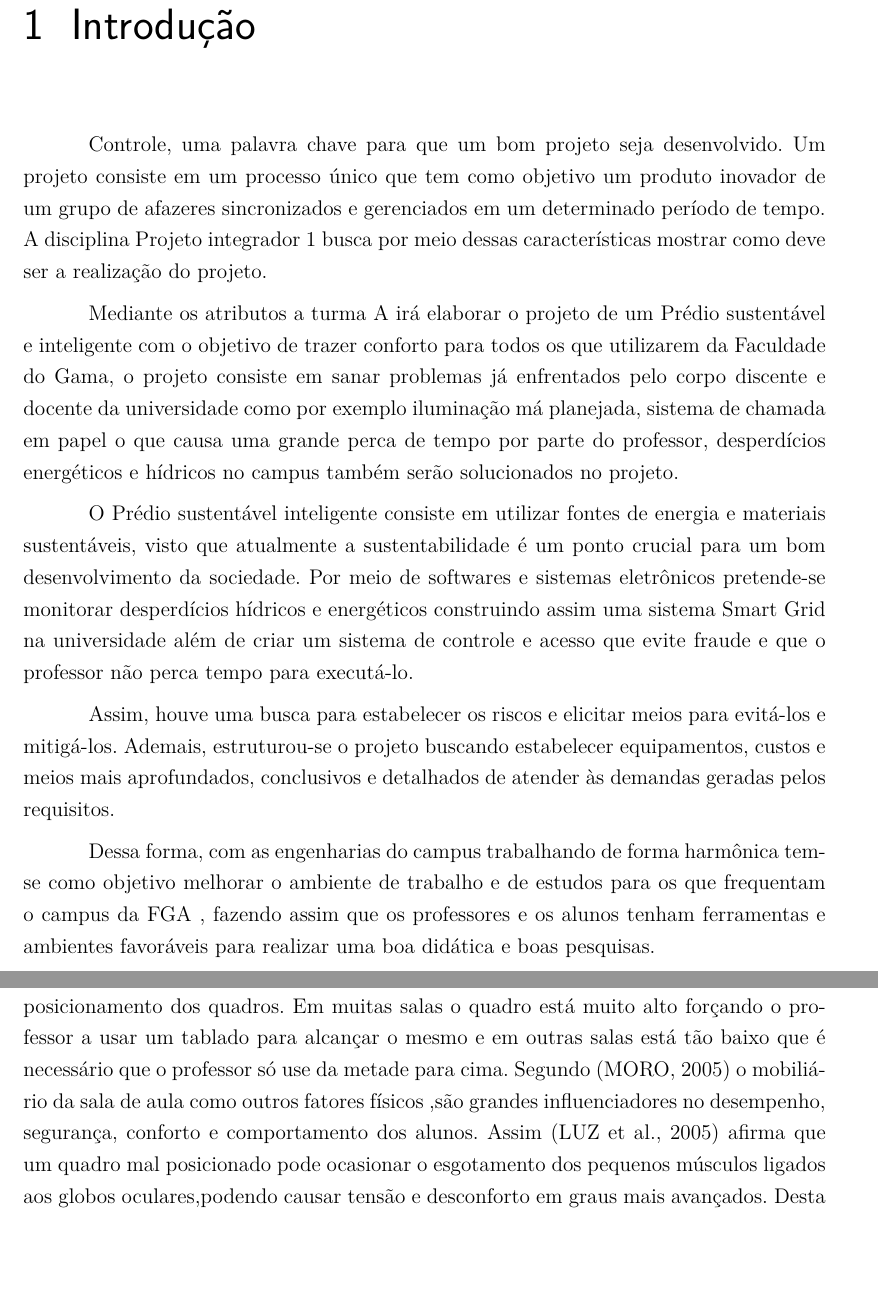
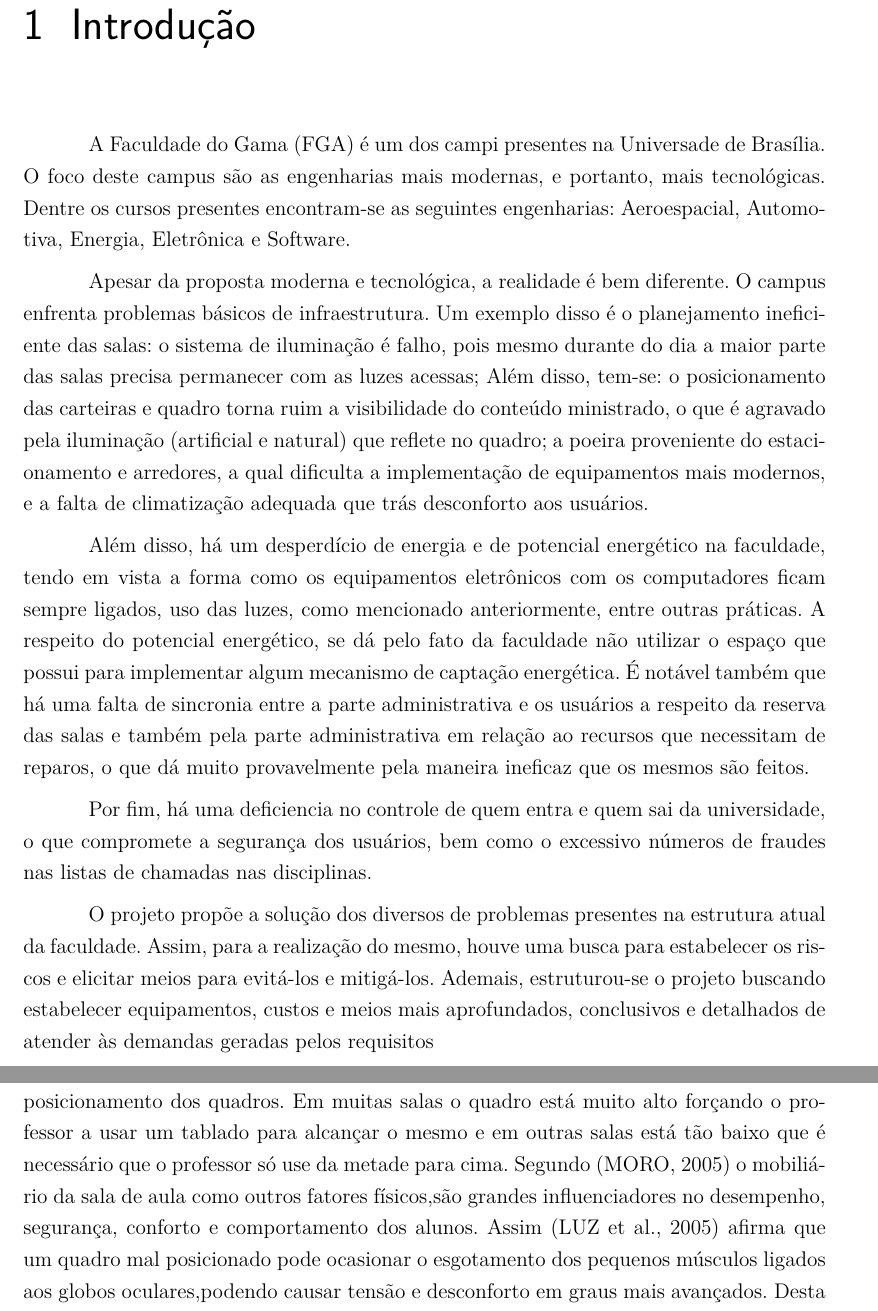
Before and after one commit to PI1-Predio-Sustentavel/Ponto_de_Controle-3, a LaTeX thesis (pi1.tex, which reads editaveis/introducao.tex): two parts of pages 19 and 41 of 100, joined at a grey line, cut so that both start at the same text, the shorter picture padded with empty space. Compiled offline with pdfLaTeX.

Commit message:
Adding Introdução

```diff
--- a/editaveis/introducao.tex
+++ b/editaveis/introducao.tex
@@ -1,38 +1,41 @@
 \part{Aspectos Gerais}
 \chapter[Introdução]{Introdução}
-Controle, uma palavra chave para que um bom projeto seja desenvolvido. Um
-projeto consiste em um processo único que tem como objetivo um produto inovador
-de um grupo de afazeres sincronizados e gerenciados em um determinado período de
-tempo. A disciplina Projeto integrador 1 busca por meio dessas características
-mostrar como deve ser a realização do projeto.
 
-Mediante os atributos a turma A irá elaborar o projeto de um Prédio sustentável
-e inteligente com o objetivo de trazer conforto para todos os que utilizarem da
-Faculdade do Gama, o projeto consiste em sanar problemas já enfrentados pelo
-corpo discente e docente da universidade como por exemplo iluminação má
-planejada, sistema de chamada em papel o que causa uma grande perca de tempo por
-parte do professor, desperdícios energéticos e hídricos no campus também serão
-solucionados no projeto.
+A Faculdade do Gama (FGA) é um dos campi presentes na Universade de Brasília. O
+foco deste campus são as engenharias mais modernas, e portanto, mais
+tecnológicas. Dentre os cursos presentes encontram-se as seguintes engenharias:
+Aeroespacial, Automotiva, Energia, Eletrônica e Software.
 
-O Prédio sustentável inteligente consiste em utilizar fontes de energia e
-materiais sustentáveis, visto que atualmente a sustentabilidade é um ponto
-crucial para um bom desenvolvimento da sociedade. Por meio de softwares e
-sistemas eletrônicos pretende-se monitorar desperdícios hídricos e energéticos
-construindo assim uma sistema Smart Grid na universidade além de criar um
-sistema de controle e acesso que evite fraude e que o professor não perca tempo
-para executá-lo.
+ Apesar da proposta moderna e tecnológica, a realidade é bem diferente. O campus
+ enfrenta problemas básicos de infraestrutura. Um exemplo disso é o planejamento
+ ineficiente das salas: o sistema de iluminação é falho, pois mesmo durante do
+ dia a maior parte das salas precisa permanecer com as luzes acessas; Além disso, tem-se: o
+ posicionamento das carteiras e quadro torna ruim a visibilidade do conteúdo
+ ministrado, o que é agravado pela iluminação (artificial e natural) que reflete
+ no quadro; a poeira proveniente do estacionamento e arredores, a qual dificulta
+ a implementação de equipamentos mais modernos, e a falta de climatização
+ adequada que trás desconforto aos usuários.
 
-Assim, houve uma busca para estabelecer os riscos e elicitar meios para
-evitá-los e mitigá-los. Ademais, estruturou-se o projeto buscando estabelecer
-equipamentos, custos e meios mais aprofundados, conclusivos e detalhados de
-atender às demandas geradas pelos requisitos.
+ Além disso, há um desperdício de energia e de potencial energético na faculdade,
+tendo em vista a forma como os equipamentos eletrônicos com os computadores
+ficam sempre ligados, uso das luzes, como mencionado anteriormente, entre outras
+práticas. A respeito do potencial energético, se dá pelo fato da faculdade não
+utilizar o espaço que possui para implementar algum mecanismo de captação
+energética. É notável também que há uma falta de sincronia entre a parte
+administrativa e os usuários a respeito da reserva das salas e também pela parte
+administrativa em relação ao recursos que necessitam de reparos, o que dá muito
+provavelmente pela maneira ineficaz que os mesmos são feitos.
 
-Dessa forma, com as engenharias do campus trabalhando de forma harmônica tem-se
-como objetivo melhorar o ambiente de trabalho e de estudos para os que
-frequentam o campus da FGA , fazendo assim que os professores e os alunos tenham
-ferramentas e ambientes favoráveis para realizar uma boa didática e boas
-pesquisas.
+Por fim, há uma deficiencia no controle de quem entra e quem sai da
+universidade, o que compromete a segurança dos usuários, bem como o excessivo
+números de fraudes nas listas de chamadas nas disciplinas.
 
+ O projeto propõe a solução dos diversos de problemas presentes
+ na estrutura atual da faculdade. Assim, para a realização do mesmo, houve uma
+ busca para estabelecer os riscos e elicitar meios para evitá-los e mitigá-los.
+ Ademais, estruturou-se o projeto buscando estabelecer equipamentos, custos e
+ meios mais aprofundados, conclusivos e detalhados de atender às demandas
+ geradas pelos requisitos
 
 \chapter{Escopo}
 Para a realização do projeto Prédio inteligente deve-se definir as especificações do limite que contempla o projeto, para isso foi necessário definir os requisitos e analisá-los e aplicar alguns métodos para facilitar a definição do escopo como o dos 5W e 2H representado abaixo:
```
Also changed, not shown: editaveis/desenvolvimento.tex (+2 -2 lines), editaveis/introducao.tex (4 more changed lines).
